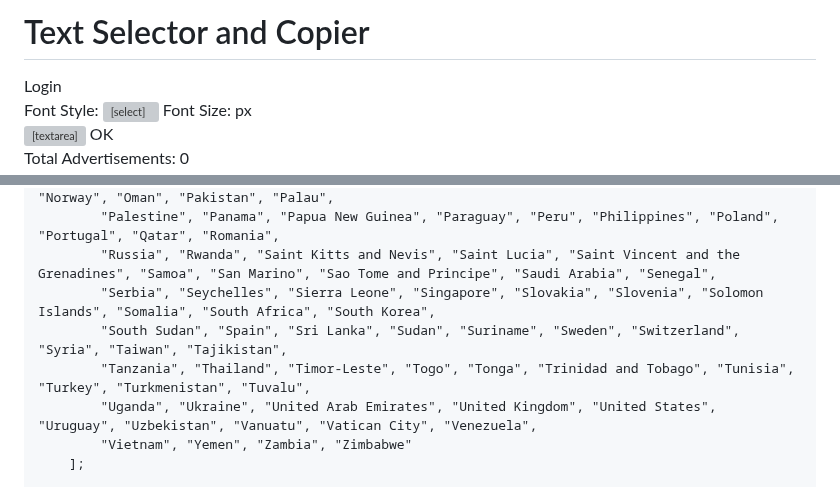
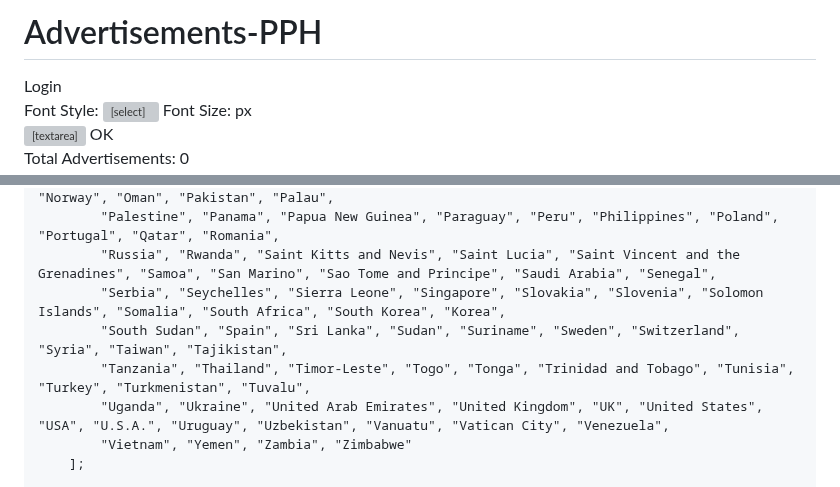
Before and after one commit to prakashsharma19/adv, a Markdown page: README.md, 2 parts joined by grey strips. Drawn GitHub-style; grey boxes are pictures that could not be loaded.

```diff
--- a/README.md
+++ b/README.md
@@ -2,7 +2,7 @@
 <head>
     <meta charset="UTF-8">
     <meta name="viewport" content="width=device-width, initial-scale=1.0">
-    <title>Text Selector and Copier</title>
+    <title>Advertisements-PPH</title>
     <style>
         body {
             font-family: Arial, sans-serif;
@@ -144,7 +144,7 @@
     </style>
 </head>
 <body>
-    <h1>Text Selector and Copier</h1>
+    <h1>Advertisements-PPH</h1>
     <div class="login-container">
         <input type="text" id="username" placeholder="Enter your name">
         <input type="password" id="password" placeholder="Enter your password">
@@ -194,10 +194,10 @@
             "New Zealand", "Nicaragua", "Niger", "Nigeria", "North Korea", "North Macedonia", "Norway", "Oman", "Pakistan", "Palau",
             "Palestine", "Panama", "Papua New Guinea", "Paraguay", "Peru", "Philippines", "Poland", "Portugal", "Qatar", "Romania",
             "Russia", "Rwanda", "Saint Kitts and Nevis", "Saint Lucia", "Saint Vincent and the Grenadines", "Samoa", "San Marino", "Sao Tome and Principe", "Saudi Arabia", "Senegal",
-            "Serbia", "Seychelles", "Sierra Leone", "Singapore", "Slovakia", "Slovenia", "Solomon Islands", "Somalia", "South Africa", "South Korea",
+            "Serbia", "Seychelles", "Sierra Leone", "Singapore", "Slovakia", "Slovenia", "Solomon Islands", "Somalia", "South Africa", "South Korea", "Korea",
             "South Sudan", "Spain", "Sri Lanka", "Sudan", "Suriname", "Sweden", "Switzerland", "Syria", "Taiwan", "Tajikistan",
             "Tanzania", "Thailand", "Timor-Leste", "Togo", "Tonga", "Trinidad and Tobago", "Tunisia", "Turkey", "Turkmenistan", "Tuvalu",
-            "Uganda", "Ukraine", "United Arab Emirates", "United Kingdom", "United States", "Uruguay", "Uzbekistan", "Vanuatu", "Vatican City", "Venezuela",
+            "Uganda", "Ukraine", "United Arab Emirates", "United Kingdom", "UK", "United States", "USA", "U.S.A.", "Uruguay", "Uzbekistan", "Vanuatu", "Vatican City", "Venezuela",
             "Vietnam", "Yemen", "Zambia", "Zimbabwe"
         ];
 
```
